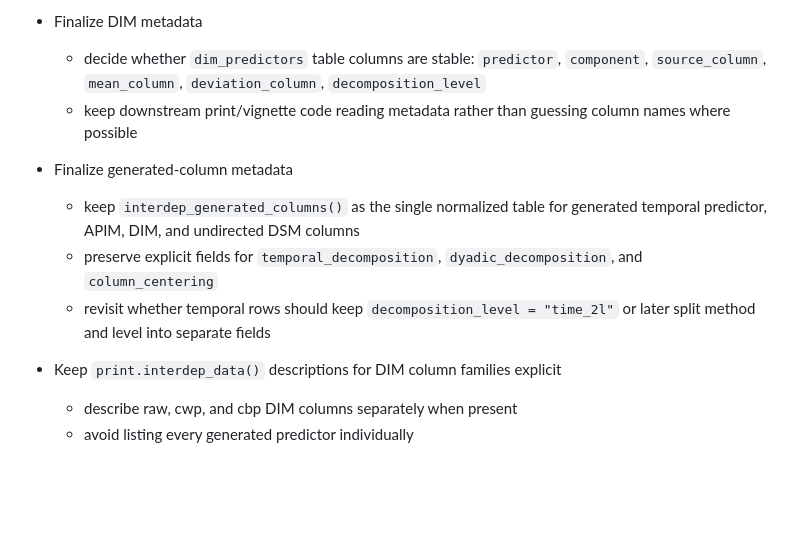
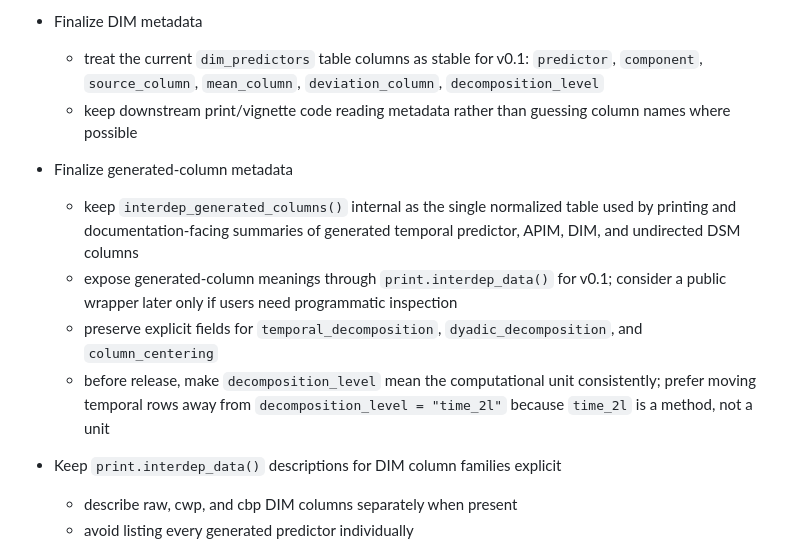
Before and after one commit to Pascal-Kueng/dyadMLM, a Markdown page: dev/roadmap.md, the part around the change. Rendered like a GitHub page; blank space fills up the shorter version.

```diff
--- a/dev/roadmap.md
+++ b/dev/roadmap.md
@@ -231,18 +231,23 @@ Complete these before calling the feature set CRAN-ready:
   - confirm raw cross-sectional DIM names are final
   - keep the v0.1 scope restricted to one exchangeable dyad composition
 - Finalize DIM metadata
-  - decide whether `dim_predictors` table columns are stable:
+  - treat the current `dim_predictors` table columns as stable for v0.1:
     `predictor`, `component`, `source_column`, `mean_column`,
     `deviation_column`, `decomposition_level`
   - keep downstream print/vignette code reading metadata rather than guessing
     column names where possible
 - Finalize generated-column metadata
-  - keep `interdep_generated_columns()` as the single normalized table for
-    generated temporal predictor, APIM, DIM, and undirected DSM columns
+  - keep `interdep_generated_columns()` internal as the single normalized table
+    used by printing and documentation-facing summaries of generated temporal
+    predictor, APIM, DIM, and undirected DSM columns
+  - expose generated-column meanings through `print.interdep_data()` for v0.1;
+    consider a public wrapper later only if users need programmatic inspection
   - preserve explicit fields for `temporal_decomposition`,
     `dyadic_decomposition`, and `column_centering`
-  - revisit whether temporal rows should keep `decomposition_level = "time_2l"`
-    or later split method and level into separate fields
+  - before release, make `decomposition_level` mean the computational unit
+    consistently; prefer moving temporal rows away from
+    `decomposition_level = "time_2l"` because `time_2l` is a method, not a
+    unit
 - Keep `print.interdep_data()` descriptions for DIM column families explicit
   - describe raw, cwp, and cbp DIM columns separately when present
   - avoid listing every generated predictor individually
```
Also changed, not shown: dev/centering.md (+9 -2 lines).
